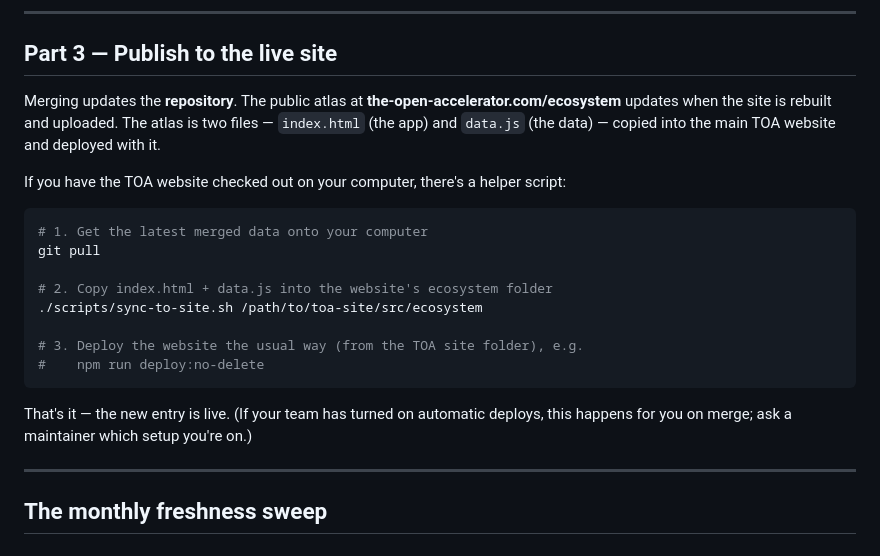
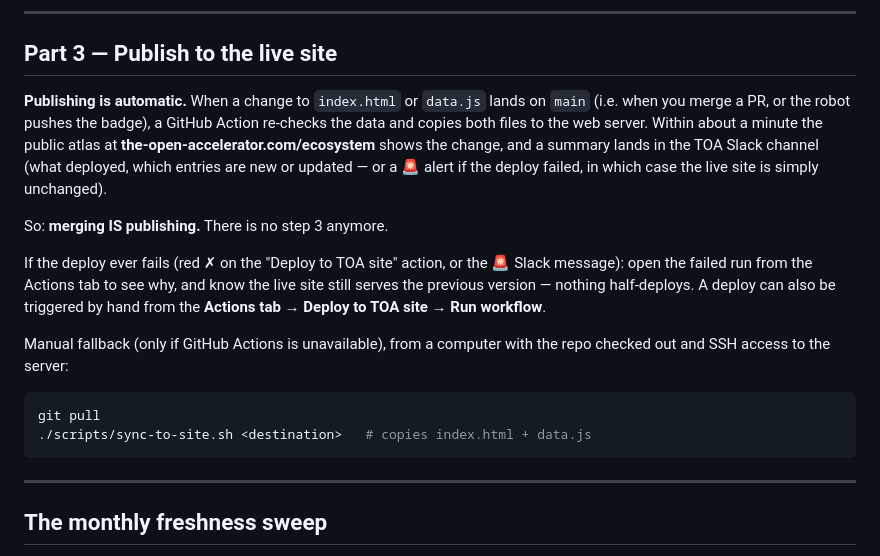
Before and after one commit to holzerjm/boston-ai-atlas, a Markdown page: MAINTAINING.md, the part around the change. Drawn GitHub-style.

````diff
--- a/MAINTAINING.md
+++ b/MAINTAINING.md
@@ -186,26 +186,28 @@ contribution).
 
 ## Part 3 — Publish to the live site
 
-Merging updates the **repository**. The public atlas at
-**the-open-accelerator.com/ecosystem** updates when the site is rebuilt and uploaded.
-The atlas is two files — `index.html` (the app) and `data.js` (the data) — copied into
-the main TOA website and deployed with it.
+**Publishing is automatic.** When a change to `index.html` or `data.js` lands on
+`main` (i.e. when you merge a PR, or the robot pushes the badge), a GitHub Action
+re-checks the data and copies both files to the web server. Within about a minute
+the public atlas at **the-open-accelerator.com/ecosystem** shows the change, and a
+summary lands in the TOA Slack channel (what deployed, which entries are new or
+updated — or a 🚨 alert if the deploy failed, in which case the live site is simply
+unchanged).
 
-If you have the TOA website checked out on your computer, there's a helper script:
+So: **merging IS publishing.** There is no step 3 anymore.
+
+If the deploy ever fails (red ✗ on the "Deploy to TOA site" action, or the 🚨 Slack
+message): open the failed run from the Actions tab to see why, and know the live site
+still serves the previous version — nothing half-deploys. A deploy can also be
+triggered by hand from the **Actions tab → Deploy to TOA site → Run workflow**.
+
+Manual fallback (only if GitHub Actions is unavailable), from a computer with the
+repo checked out and SSH access to the server:
 
 ```bash
-# 1. Get the latest merged data onto your computer
 git pull
-
-# 2. Copy index.html + data.js into the website's ecosystem folder
-./scripts/sync-to-site.sh /path/to/toa-site/src/ecosystem
-
-# 3. Deploy the website the usual way (from the TOA site folder), e.g.
-#    npm run deploy:no-delete
+./scripts/sync-to-site.sh <destination>   # copies index.html + data.js
 ```
-
-That's it — the new entry is live. (If your team has turned on automatic deploys, this
-happens for you on merge; ask a maintainer which setup you're on.)
 
 ---
 
````
Also changed, not shown: PROJECT_STATE.md (+14 -9 lines), README.md (+7 -5 lines).
